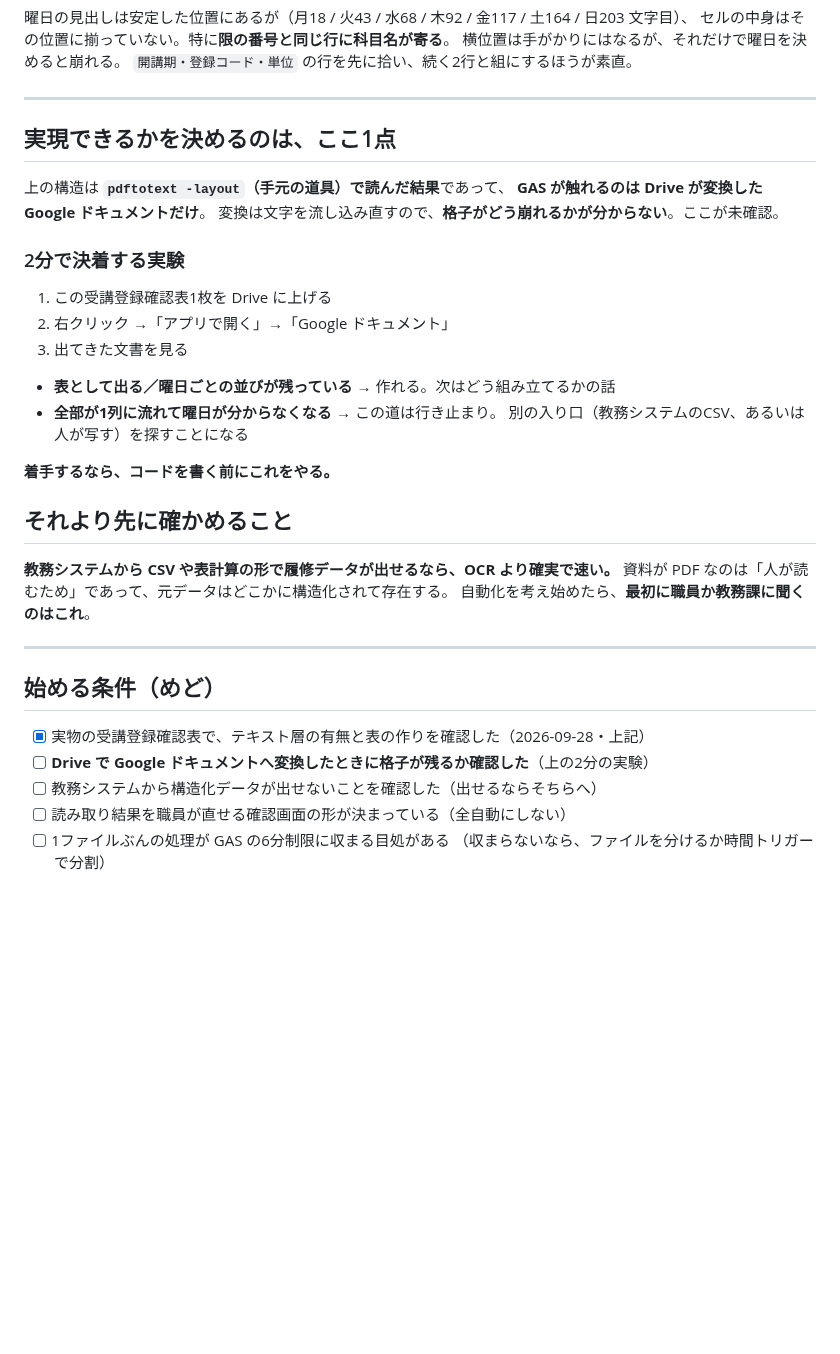
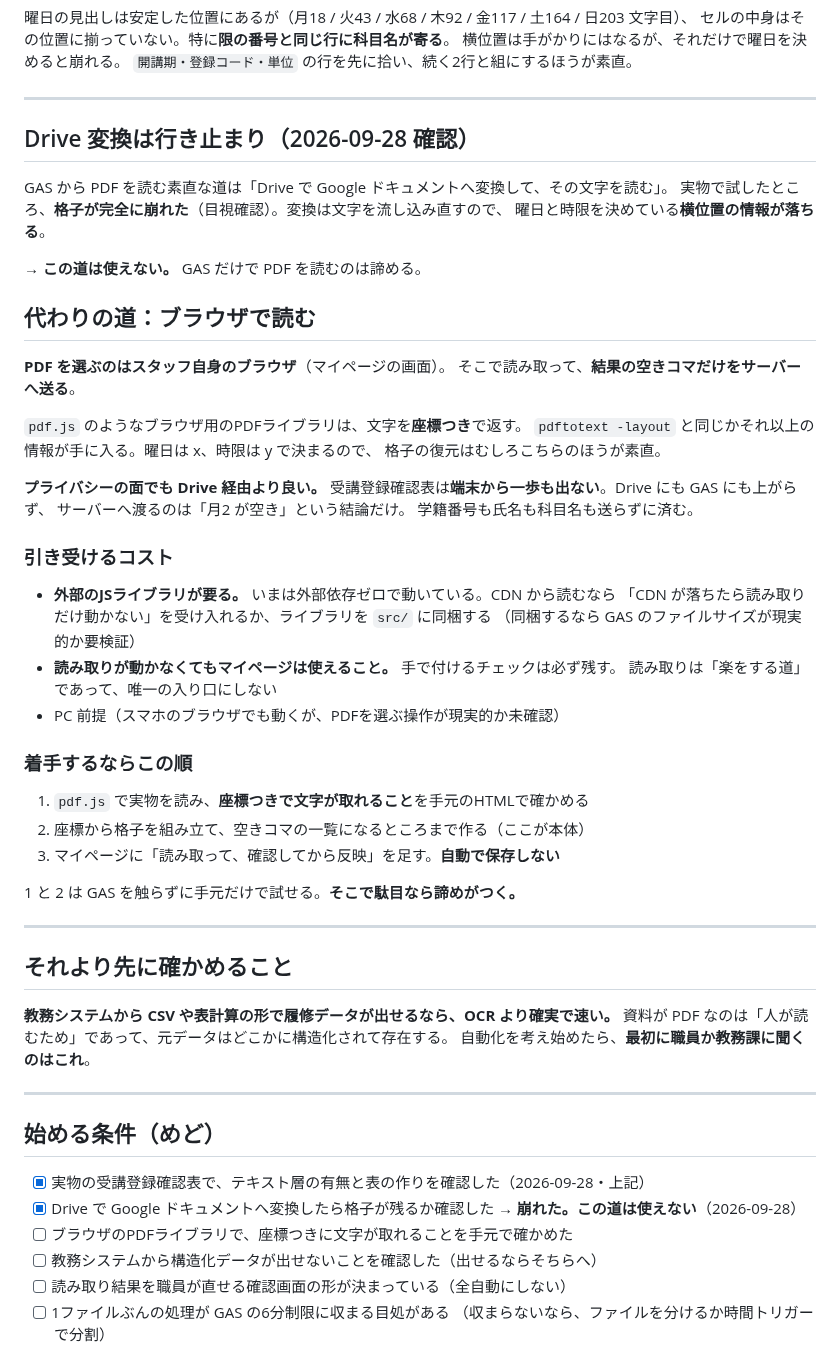
Before and after one commit to Nakano-official/takeover, a Markdown page: future/shift-auto-input/README.md, the part around the change. Rendered like a GitHub page; blank space fills up the shorter version.

Commit message:
docs: Drive 変換では格子が崩れることを記録し、代わりの道を書く
実物で確認したところ、Google ドキュメントへの変換で格子が完全に崩れた。
変換は文字を流し込み直すので、曜日と時限を決めている横位置が落ちる。
→ GAS だけで PDF を読む道は諦める。

代わりに、**スタッフ自身のブラウザで読む**案を書いた。ブラウザ用のPDFライブラリは
文字を座標つきで返すので、格子の復元はむしろ素直になる。受講登録確認表が端末から
出ず、サーバーへ渡るのは「月2が空き」という結論だけになる点でも Drive 経由より良い。

引き受けるコスト（外部JSライブラリ・手入力を必ず残す・PC前提）も書いた。
手を付けるなら、まず手元のHTMLで座標が取れるところまで。GAS を触らずに諦めがつく。

Co-Authored-By: Claude Opus 5 <noreply@anthropic.com>

```diff
--- a/future/shift-auto-input/README.md
+++ b/future/shift-auto-input/README.md
@@ -91,23 +91,47 @@ PDF にテキスト層がある（埋め込みフォント・`/Type0`・`/ToUnic
 
 ---
 
-## 実現できるかを決めるのは、ここ1点
+## Drive 変換は行き止まり（2026-09-28 確認）
 
-上の構造は **`pdftotext -layout`（手元の道具）で読んだ結果**であって、
-**GAS が触れるのは Drive が変換した Google ドキュメントだけ**。
-変換は文字を流し込み直すので、**格子がどう崩れるかが分からない**。ここが未確認。
+GAS から PDF を読む素直な道は「Drive で Google ドキュメントへ変換して、その文字を読む」。
+実物で試したところ、**格子が完全に崩れた**（目視確認）。変換は文字を流し込み直すので、
+曜日と時限を決めている**横位置の情報が落ちる**。
 
-### 2分で決着する実験
+→ **この道は使えない。** GAS だけで PDF を読むのは諦める。
 
-1. この受講登録確認表1枚を Drive に上げる
-2. 右クリック →「アプリで開く」→「Google ドキュメント」
-3. 出てきた文書を見る
+## 代わりの道：ブラウザで読む
 
-- **表として出る／曜日ごとの並びが残っている** → 作れる。次はどう組み立てるかの話
-- **全部が1列に流れて曜日が分からなくなる** → この道は行き止まり。
-  別の入り口（教務システムのCSV、あるいは人が写す）を探すことになる
+**PDF を選ぶのはスタッフ自身のブラウザ**（マイページの画面）。
+そこで読み取って、**結果の空きコマだけをサーバーへ送る**。
 
-**着手するなら、コードを書く前にこれをやる。**
+`pdf.js` のようなブラウザ用のPDFライブラリは、文字を**座標つき**で返す。
+`pdftotext -layout` と同じかそれ以上の情報が手に入る。曜日は x、時限は y で決まるので、
+格子の復元はむしろこちらのほうが素直。
+
+**プライバシーの面でも Drive 経由より良い。**
+受講登録確認表は**端末から一歩も出ない**。Drive にも GAS にも上がらず、
+サーバーへ渡るのは「月2 が空き」という結論だけ。
+学籍番号も氏名も科目名も送らずに済む。
+
+### 引き受けるコスト
+
+- **外部のJSライブラリが要る。** いまは外部依存ゼロで動いている。CDN から読むなら
+  「CDN が落ちたら読み取りだけ動かない」を受け入れるか、ライブラリを `src/` に同梱する
+  （同梱するなら GAS のファイルサイズが現実的か要検証）
+- **読み取りが動かなくてもマイページは使えること。** 手で付けるチェックは必ず残す。
+  読み取りは「楽をする道」であって、唯一の入り口にしない
+- PC 前提（スマホのブラウザでも動くが、PDFを選ぶ操作が現実的か未確認）
+
+### 着手するならこの順
+
+1. `pdf.js` で実物を読み、**座標つきで文字が取れること**を手元のHTMLで確かめる
+2. 座標から格子を組み立て、空きコマの一覧になるところまで作る（ここが本体）
+3. マイページに「読み取って、確認してから反映」を足す。**自動で保存しない**
+
+1 と 2 は GAS を触らずに手元だけで試せる。**そこで駄目なら諦めがつく。**
+
+---
+
 ## それより先に確かめること
 
 **教務システムから CSV や表計算の形で履修データが出せるなら、OCR より確実で速い。**
@@ -119,7 +143,9 @@ PDF にテキスト層がある（埋め込みフォント・`/Type0`・`/ToUnic
 ## 始める条件（めど）
 
 - [x] 実物の受講登録確認表で、テキスト層の有無と表の作りを確認した（2026-09-28・上記）
-- [ ] **Drive で Google ドキュメントへ変換したときに格子が残るか確認した**（上の2分の実験）
+- [x] Drive で Google ドキュメントへ変換したら格子が残るか確認した
+      → **崩れた。この道は使えない**（2026-09-28）
+- [ ] ブラウザのPDFライブラリで、座標つきに文字が取れることを手元で確かめた
 - [ ] 教務システムから構造化データが出せないことを確認した（出せるならそちらへ）
 - [ ] 読み取り結果を職員が直せる確認画面の形が決まっている（全自動にしない）
 - [ ] 1ファイルぶんの処理が GAS の6分制限に収まる目処がある
```
